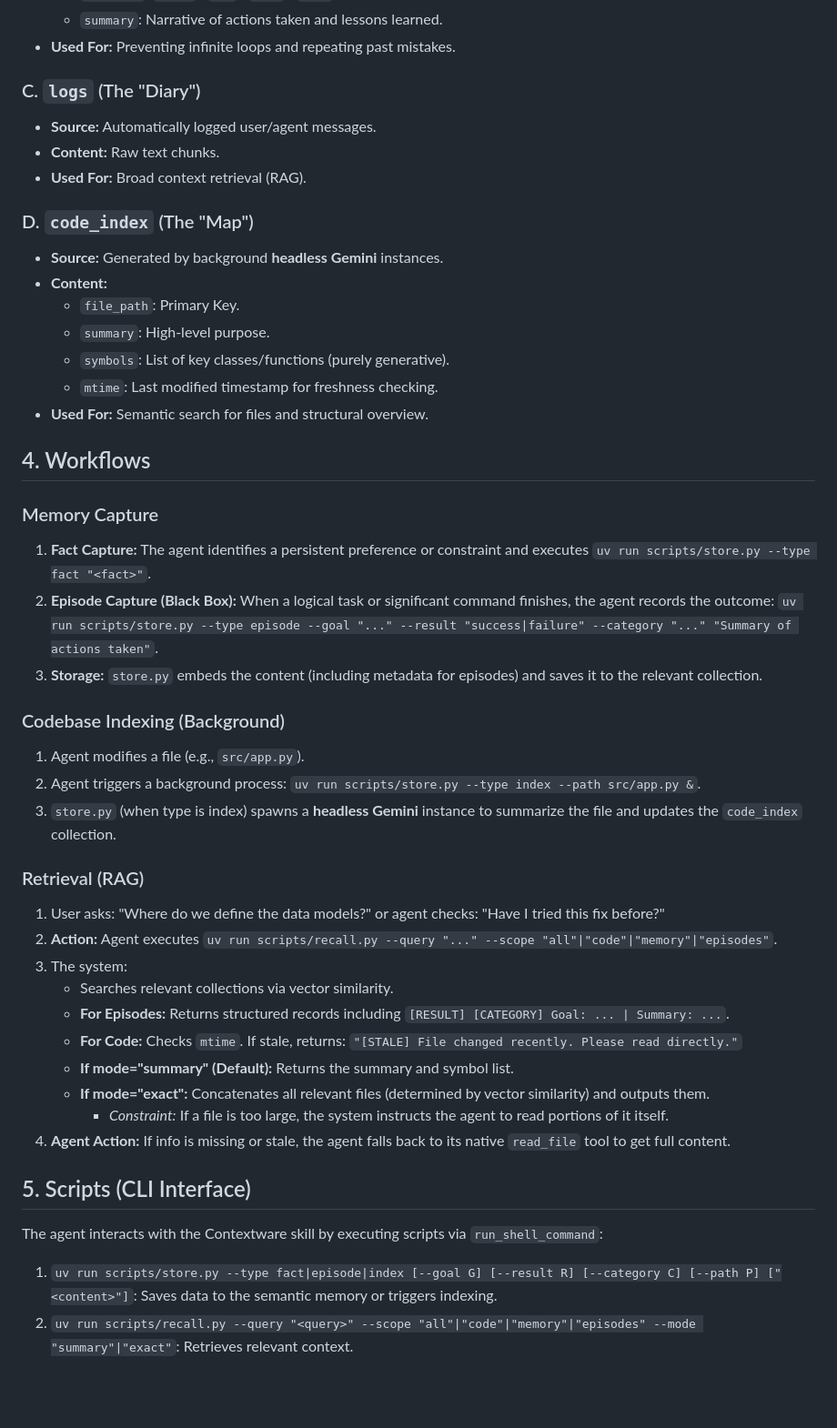
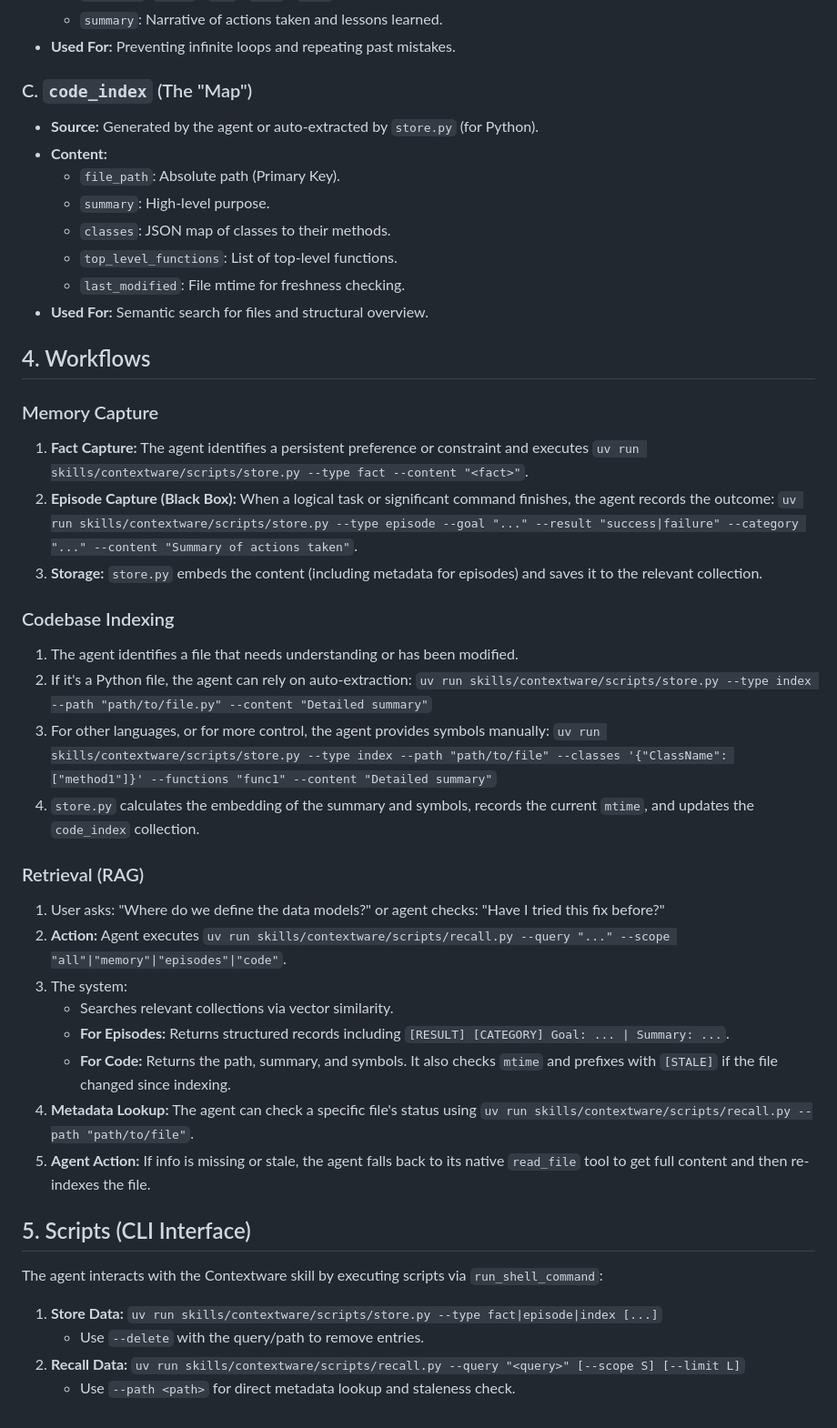
Before and after one commit to Jazz23/Contextware, a Markdown page: docs/design_contextware.md, the part around one of its changes. Shown at 91% size. Drawn GitHub-style; blank space fills up the shorter version.

Commit message:
Update design

```diff
--- a/docs/design_contextware.md
+++ b/docs/design_contextware.md
@@ -28,48 +28,47 @@ The system is managed via **`uv`** and runs entirely locally.
     *   `summary`: Narrative of actions taken and lessons learned.
 *   **Used For:** Preventing infinite loops and repeating past mistakes.
 
-### C. `logs` (The "Diary")
-*   **Source:** Automatically logged user/agent messages.
-*   **Content:** Raw text chunks.
-*   **Used For:** Broad context retrieval (RAG).
-
-### D. `code_index` (The "Map")
-*   **Source:** Generated by background **headless Gemini** instances.
+### C. `code_index` (The "Map")
+*   **Source:** Generated by the agent or auto-extracted by `store.py` (for Python).
 *   **Content:**
-    *   `file_path`: Primary Key.
+    *   `file_path`: Absolute path (Primary Key).
     *   `summary`: High-level purpose.
-    *   `symbols`: List of key classes/functions (purely generative).
-    *   `mtime`: Last modified timestamp for freshness checking.
+    *   `classes`: JSON map of classes to their methods.
+    *   `top_level_functions`: List of top-level functions.
+    *   `last_modified`: File mtime for freshness checking.
 *   **Used For:** Semantic search for files and structural overview.
 
 ## 4. Workflows
 
 ### Memory Capture
-1.  **Fact Capture:** The agent identifies a persistent preference or constraint and executes `uv run scripts/store.py --type fact "<fact>"`.
+1.  **Fact Capture:** The agent identifies a persistent preference or constraint and executes `uv run skills/contextware/scripts/store.py --type fact --content "<fact>"`.
 2.  **Episode Capture (Black Box):** When a logical task or significant command finishes, the agent records the outcome:
-    `uv run scripts/store.py --type episode --goal "..." --result "success|failure" --category "..." "Summary of actions taken"`.
+    `uv run skills/contextware/scripts/store.py --type episode --goal "..." --result "success|failure" --category "..." --content "Summary of actions taken"`.
 3.  **Storage:** `store.py` embeds the content (including metadata for episodes) and saves it to the relevant collection.
 
-### Codebase Indexing (Background)
-1.  Agent modifies a file (e.g., `src/app.py`).
-2.  Agent triggers a background process: `uv run scripts/store.py --type index --path src/app.py &`.
-3.  `store.py` (when type is index) spawns a **headless Gemini** instance to summarize the file and updates the `code_index` collection.
+### Codebase Indexing
+1.  The agent identifies a file that needs understanding or has been modified.
+2.  If it's a Python file, the agent can rely on auto-extraction:
+    `uv run skills/contextware/scripts/store.py --type index --path "path/to/file.py" --content "Detailed summary"`
+3.  For other languages, or for more control, the agent provides symbols manually:
+    `uv run skills/contextware/scripts/store.py --type index --path "path/to/file" --classes '{"ClassName": ["method1"]}' --functions "func1" --content "Detailed summary"`
+4.  `store.py` calculates the embedding of the summary and symbols, records the current `mtime`, and updates the `code_index` collection.
 
 ### Retrieval (RAG)
 1.  User asks: "Where do we define the data models?" or agent checks: "Have I tried this fix before?"
-2.  **Action:** Agent executes `uv run scripts/recall.py --query "..." --scope "all"|"code"|"memory"|"episodes"`.
+2.  **Action:** Agent executes `uv run skills/contextware/scripts/recall.py --query "..." --scope "all"|"memory"|"episodes"|"code"`.
 3.  The system:
     *   Searches relevant collections via vector similarity.
     *   **For Episodes:** Returns structured records including `[RESULT] [CATEGORY] Goal: ... | Summary: ...`.
-    *   **For Code:** Checks `mtime`. If stale, returns: `"[STALE] File changed recently. Please read directly."`
-    *   **If mode="summary" (Default):** Returns the summary and symbol list.
-    *   **If mode="exact":** Concatenates all relevant files (determined by vector similarity) and outputs them.
-        *   *Constraint:* If a file is too large, the system instructs the agent to read portions of it itself.
-4.  **Agent Action:** If info is missing or stale, the agent falls back to its native `read_file` tool to get full content.
+    *   **For Code:** Returns the path, summary, and symbols. It also checks `mtime` and prefixes with `[STALE]` if the file changed since indexing.
+4.  **Metadata Lookup:** The agent can check a specific file's status using `uv run skills/contextware/scripts/recall.py --path "path/to/file"`.
+5.  **Agent Action:** If info is missing or stale, the agent falls back to its native `read_file` tool to get full content and then re-indexes the file.
 
 ## 5. Scripts (CLI Interface)
 
 The agent interacts with the Contextware skill by executing scripts via `run_shell_command`:
 
-1.  `uv run scripts/store.py --type fact|episode|index [--goal G] [--result R] [--category C] [--path P] ["<content>"]`: Saves data to the semantic memory or triggers indexing.
-2.  `uv run scripts/recall.py --query "<query>" --scope "all"|"code"|"memory"|"episodes" --mode "summary"|"exact"`: Retrieves relevant context.
+1.  **Store Data:** `uv run skills/contextware/scripts/store.py --type fact|episode|index [...]`
+    *   Use `--delete` with the query/path to remove entries.
+2.  **Recall Data:** `uv run skills/contextware/scripts/recall.py --query "<query>" [--scope S] [--limit L]`
+    *   Use `--path <path>` for direct metadata lookup and staleness check.
```
Also changed, not shown: other parts of docs/design_contextware.md (+2 -2 lines).
